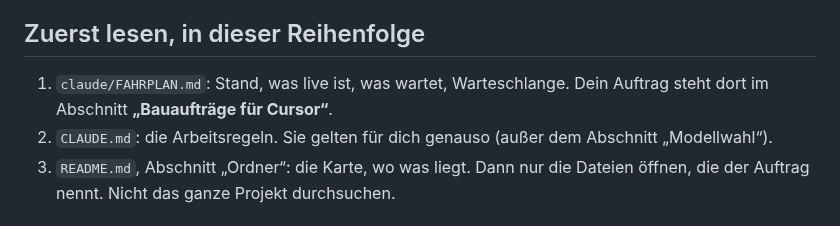
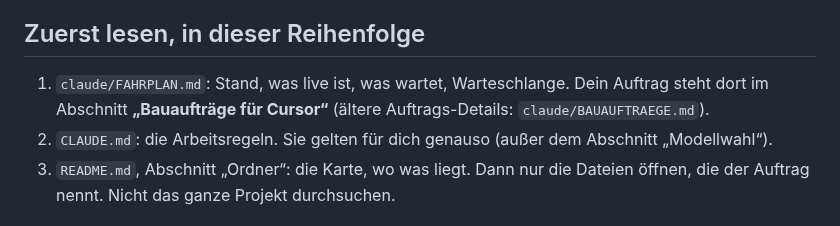
Before and after one commit to flexibeel/Grandline, a Markdown page: AGENTS.md, the part around the change. GitHub-like rendering.

```diff
--- a/AGENTS.md
+++ b/AGENTS.md
@@ -4,7 +4,7 @@ Du baust mit an **The Great Line** (thegreatline.de), einem kostenlosen Pixel-Ro
 Die Arbeit ist aufgeteilt: **Claude plant und prüft, du baust.** Felix und Jan entscheiden.
 
 ## Zuerst lesen, in dieser Reihenfolge
-1. `claude/FAHRPLAN.md`: Stand, was live ist, was wartet, Warteschlange. Dein Auftrag steht dort im Abschnitt **„Bauaufträge für Cursor“**.
+1. `claude/FAHRPLAN.md`: Stand, was live ist, was wartet, Warteschlange. Dein Auftrag steht dort im Abschnitt **„Bauaufträge für Cursor“** (ältere Auftrags-Details: `claude/BAUAUFTRAEGE.md`).
 2. `CLAUDE.md`: die Arbeitsregeln. Sie gelten für dich genauso (außer dem Abschnitt „Modellwahl“).
 3. `README.md`, Abschnitt „Ordner“: die Karte, wo was liegt. Dann nur die Dateien öffnen, die der Auftrag nennt. Nicht das ganze Projekt durchsuchen.
 
```
Also changed, not shown: claude/FAHRPLAN.md (+15 -1 lines).
